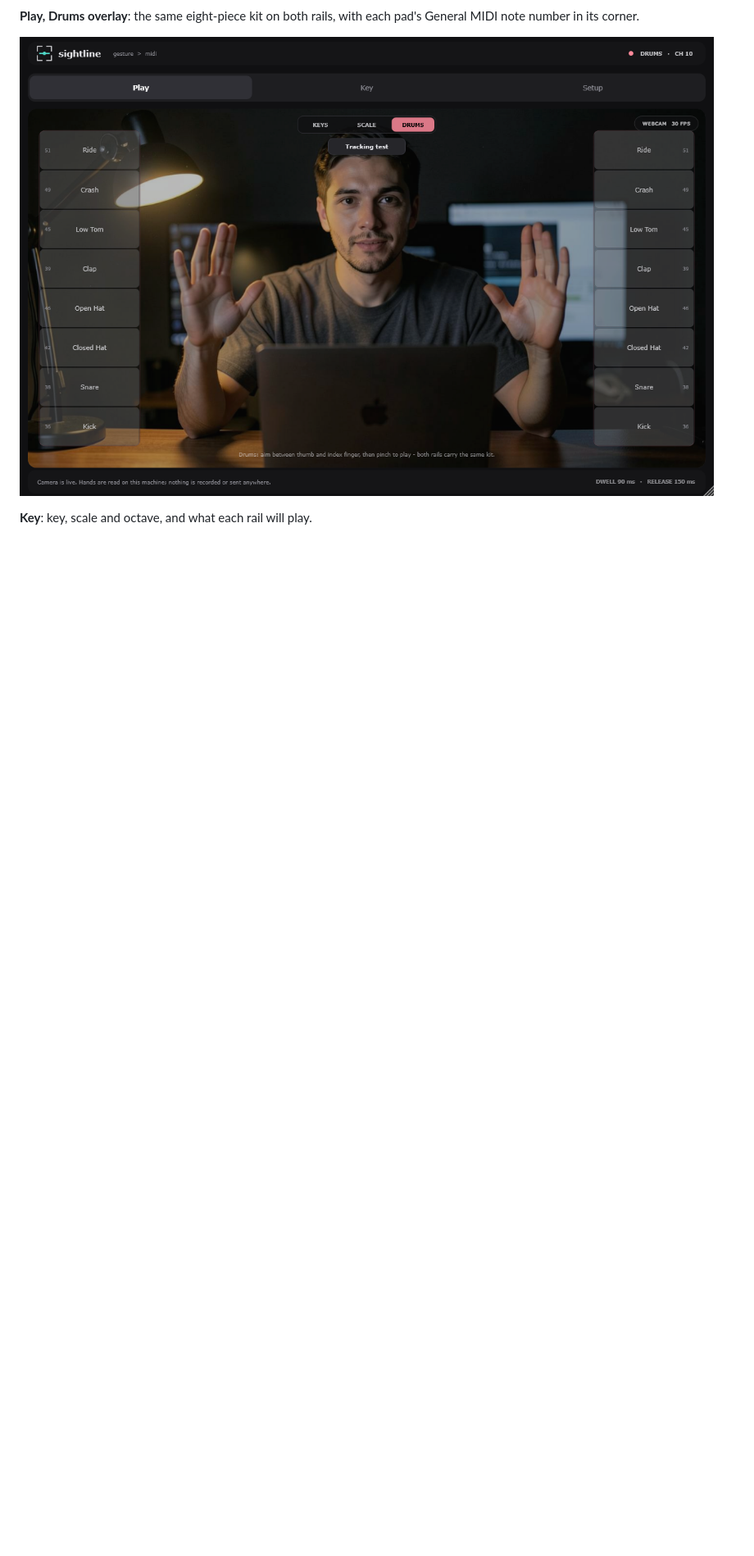
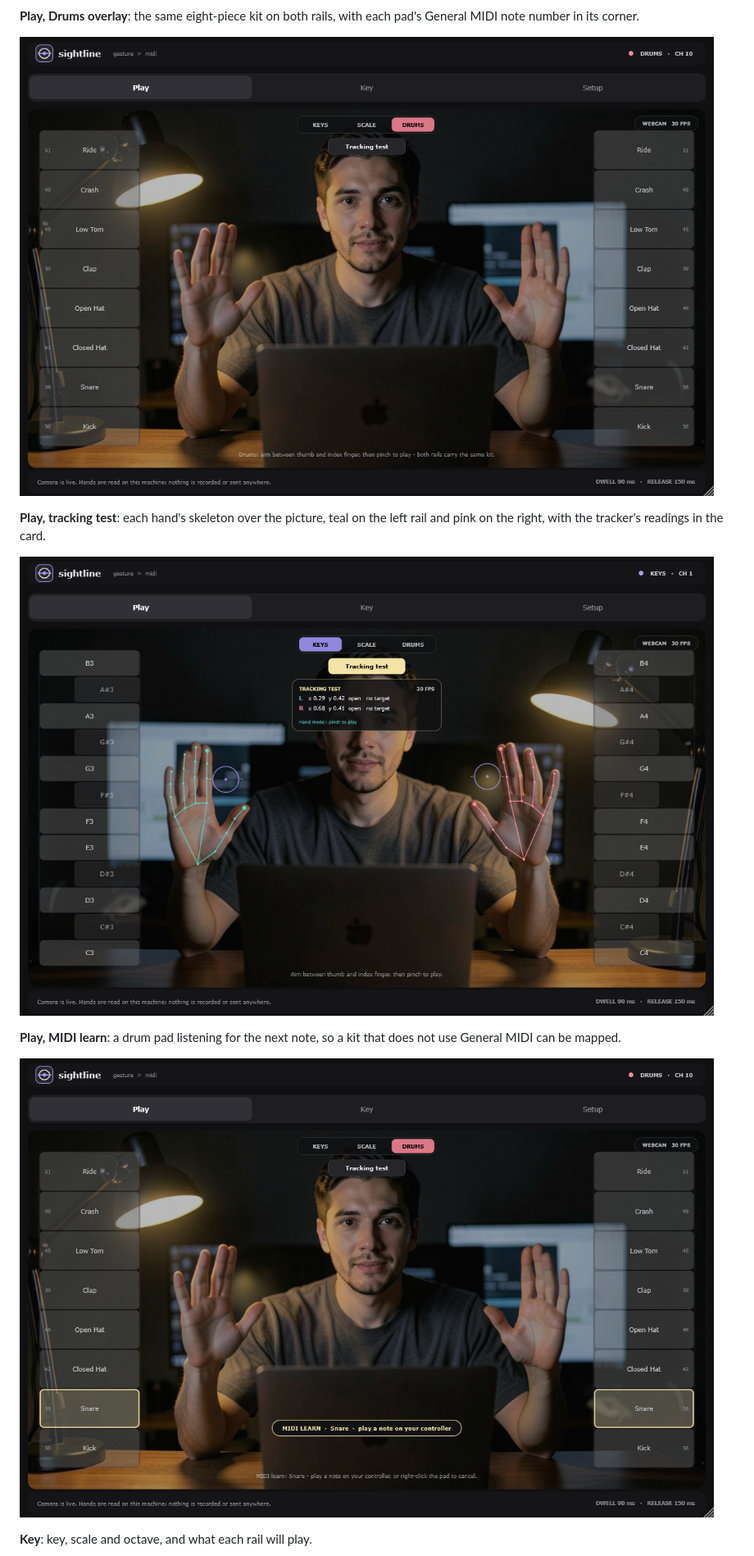
Before and after one commit to invot/Sightline, a Markdown page: README.md, the part around the change. Shown at 82% size. Rendered like a GitHub page; pictures changed too: docs/screenshots/play-drums.png, docs/screenshots/play-learn.png (added), docs/screenshots/play-tracking.png (added); blank space fills up the shorter version.

```diff
--- a/README.md
+++ b/README.md
@@ -26,6 +26,16 @@ A hand is resting on E4 on the right rail.
 MIDI note number in its corner.
 
 ![Play page, Drums overlay](docs/screenshots/play-drums.png)
+
+**Play, tracking test**: each hand's skeleton over the picture, teal on the left rail and
+pink on the right, with the tracker's readings in the card.
+
+![Play page, tracking test](docs/screenshots/play-tracking.png)
+
+**Play, MIDI learn**: a drum pad listening for the next note, so a kit that does not use
+General MIDI can be mapped.
+
+![Play page, MIDI learn](docs/screenshots/play-learn.png)
 
 **Key**: key, scale and octave, and what each rail will play.
 
```
Also changed, not shown: docs/screenshots/key.png, docs/screenshots/play.png, docs/screenshots/setup.png, 5 other files.
